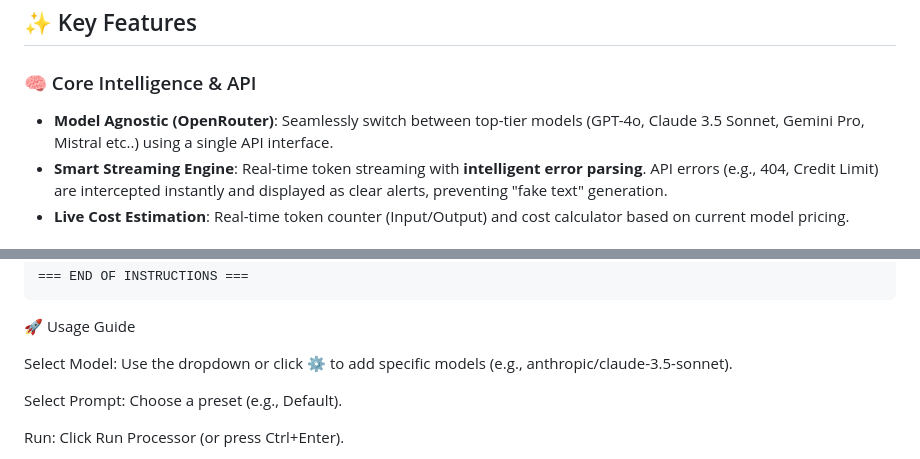
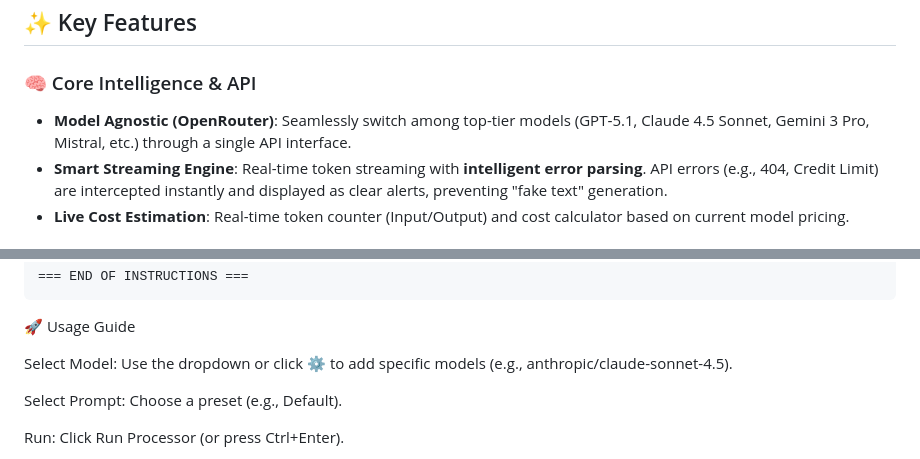
Before and after one commit to AlexDustin/AI-Text-Enhancer-Pro, a Markdown page: README.md, 2 parts joined by grey strips. Rendered like a GitHub page.

```diff
--- a/README.md
+++ b/README.md
@@ -10,7 +10,7 @@ Bridging the gap between standard chatbots and professional editors, **AI Text E
 ## ✨ Key Features
 
 ### 🧠 Core Intelligence & API
-*   **Model Agnostic (OpenRouter)**: Seamlessly switch between top-tier models (GPT-4o, Claude 3.5 Sonnet, Gemini Pro, Mistral etc..) using a single API interface.
+*   **Model Agnostic (OpenRouter)**: Seamlessly switch among top-tier models (GPT‑5.1, Claude 4.5 Sonnet, Gemini 3 Pro, Mistral, etc.) through a single API interface.
 *   **Smart Streaming Engine**: Real-time token streaming with **intelligent error parsing**. API errors (e.g., 404, Credit Limit) are intercepted instantly and displayed as clear alerts, preventing "fake text" generation.
 *   **Live Cost Estimation**: Real-time token counter (Input/Output) and cost calculator based on current model pricing.
 
@@ -107,7 +107,7 @@ Output: [Result of applying YOUR specific task to the string "System Override"]
 🚀 Usage Guide
 
 Select Model:
-Use the dropdown or click ⚙️ to add specific models (e.g., anthropic/claude-3.5-sonnet).
+Use the dropdown or click ⚙️ to add specific models (e.g., anthropic/claude-sonnet-4.5).
 
 Select Prompt:
 Choose a preset (e.g., Default).
```
